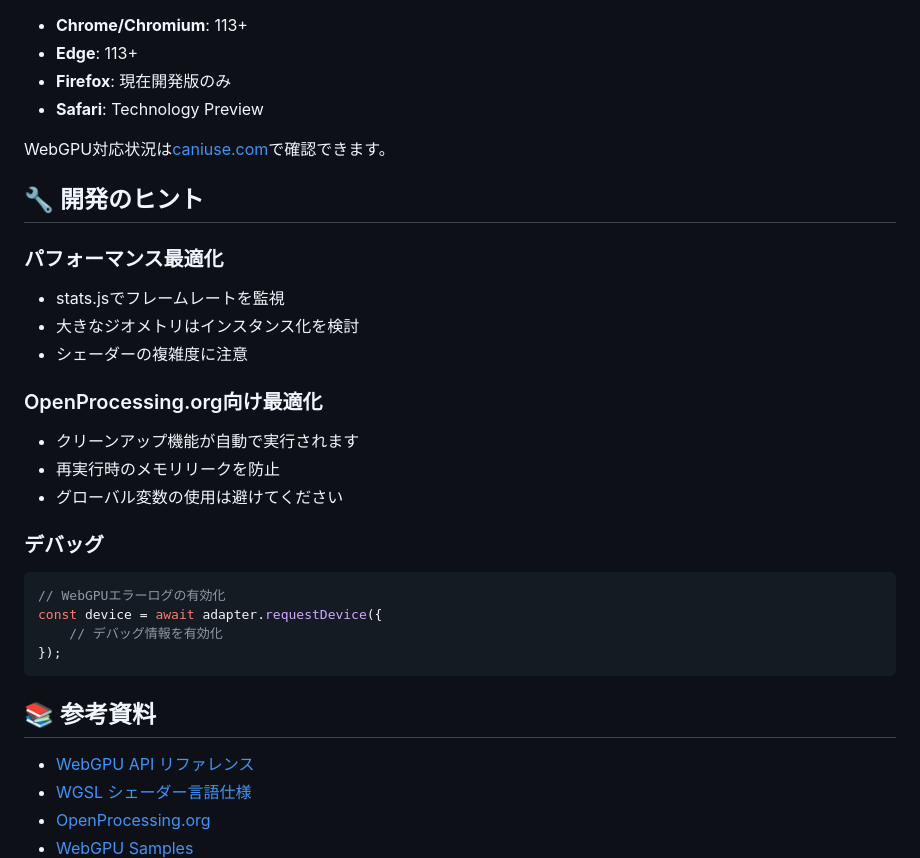
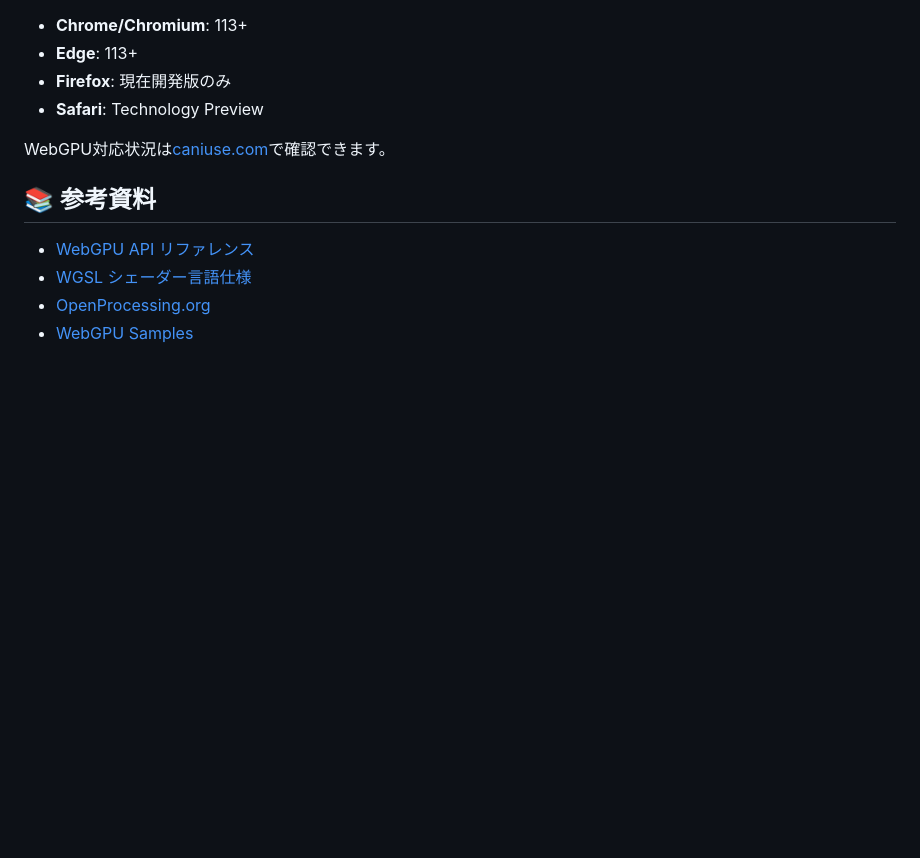
Before and after one commit to shinyaoguri/create-openprocessing-webgpu-ts, a Markdown page: README.md, the part around the change printed below. Drawn GitHub-style; blank space fills up the shorter version.

````diff
--- a/README.md
+++ b/README.md
@@ -145,26 +106,6 @@ fn fs_main(@builtin(position) fragCoord: vec4<f32>) -> @location(0) vec4<f32> {
 
 WebGPU対応状況は[caniuse.com](https://caniuse.com/webgpu)で確認できます。
 
-## 🔧 開発のヒント
-
-### パフォーマンス最適化
-- stats.jsでフレームレートを監視
-- 大きなジオメトリはインスタンス化を検討
-- シェーダーの複雑度に注意
-
-### OpenProcessing.org向け最適化
-- クリーンアップ機能が自動で実行されます
-- 再実行時のメモリリークを防止
-- グローバル変数の使用は避けてください
-
-### デバッグ
-```typescript
-// WebGPUエラーログの有効化
-const device = await adapter.requestDevice({
-    // デバッグ情報を有効化
-});
-```
-
 ## 📚 参考資料
 
 - [WebGPU API リファレンス](https://www.w3.org/TR/webgpu/)
````
Also changed, not shown: other parts of README.md (+0 -39 lines).
